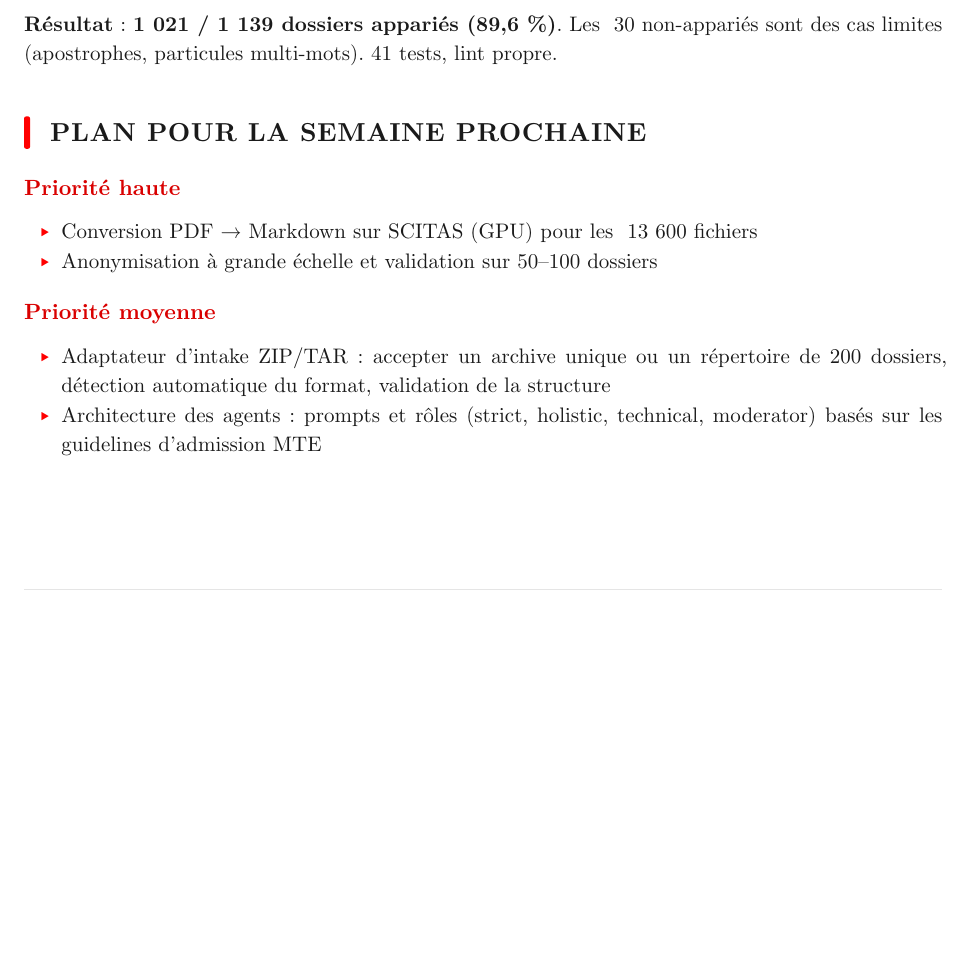
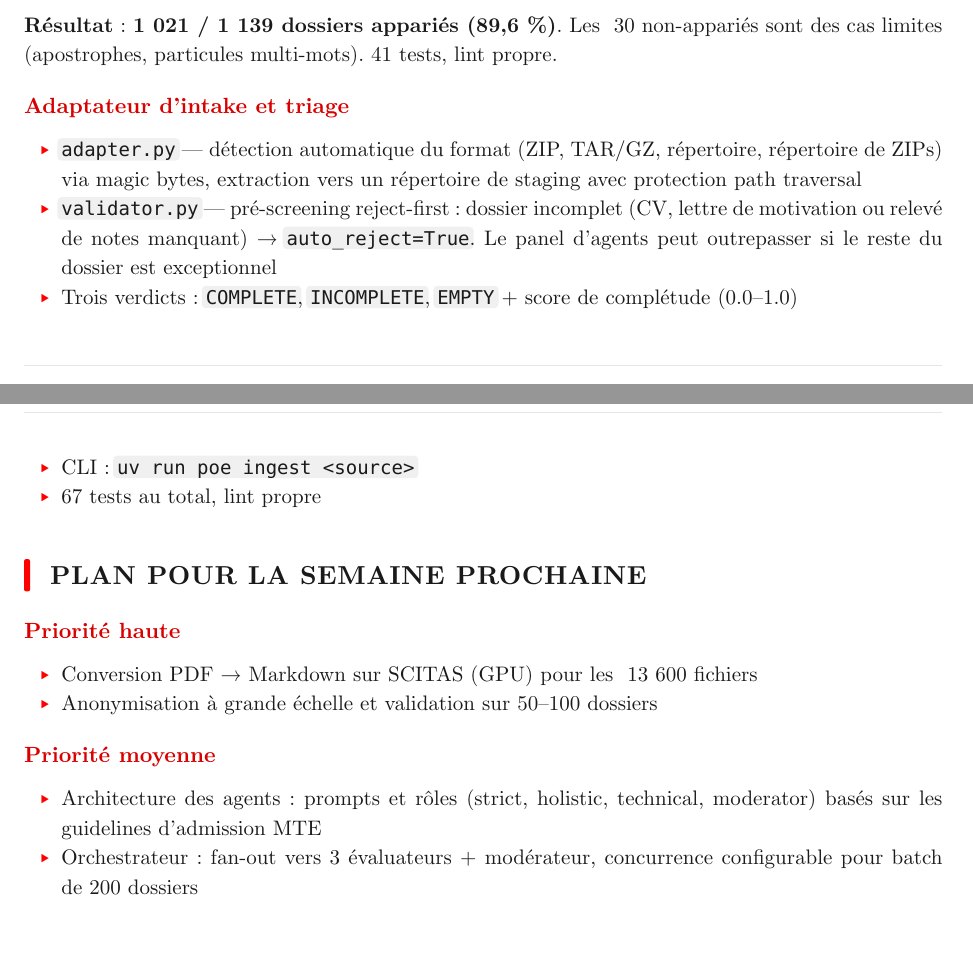
Before and after one commit to eliemada/agentic-admission, a Typst document (reports/semaine-04.typ): part of page 4 of 4 before the commit and two parts of pages 4 and 5 of 5 after it, the two joined at a grey line, cut so that both start at the same text, the shorter picture padded with empty space. Compiled offline with Typst 0.15.

Commit message:
docs: update week 4 report with intake adapter and triage sections

```diff
--- a/reports/semaine-04.typ
+++ b/reports/semaine-04.typ
@@ -204,6 +208,20 @@ données en amont du pipeline LLM.
 Les ~30 non-appariés sont des cas limites (apostrophes, particules
 multi-mots). 41 tests, lint propre.
 
+== Adaptateur d'intake et triage
+
+- `adapter.py` --- détection automatique du format (ZIP, TAR/GZ,
+  répertoire, répertoire de ZIPs) via magic bytes, extraction vers
+  un répertoire de staging avec protection path traversal
+- `validator.py` --- pré-screening reject-first : dossier incomplet
+  (CV, lettre de motivation ou relevé de notes manquant)
+  → `auto_reject=True`. Le panel d'agents peut outrepasser si le
+  reste du dossier est exceptionnel
+- Trois verdicts : `COMPLETE`, `INCOMPLETE`, `EMPTY` + score de
+  complétude (0.0--1.0)
+- CLI : `uv run poe ingest <source>`
+- 67 tests au total, lint propre
+
 // -- Plan semaine prochaine -------------------------------------------------
 
 = Plan pour la semaine prochaine
@@ -213,8 +231,7 @@ multi-mots). 41 tests, lint propre.
 - Anonymisation à grande échelle et validation sur 50--100 dossiers
 
 == Priorité moyenne
-- Adaptateur d'intake ZIP/TAR : accepter un archive unique ou un
-  répertoire de 200 dossiers, détection automatique du format,
-  validation de la structure
 - Architecture des agents : prompts et rôles (strict, holistic,
   technical, moderator) basés sur les guidelines d'admission MTE
+- Orchestrateur : fan-out vers 3 évaluateurs + modérateur,
+  concurrence configurable pour batch de 200 dossiers
```
Also changed, not shown: reports/semaine-04.typ (4 more changed lines).
